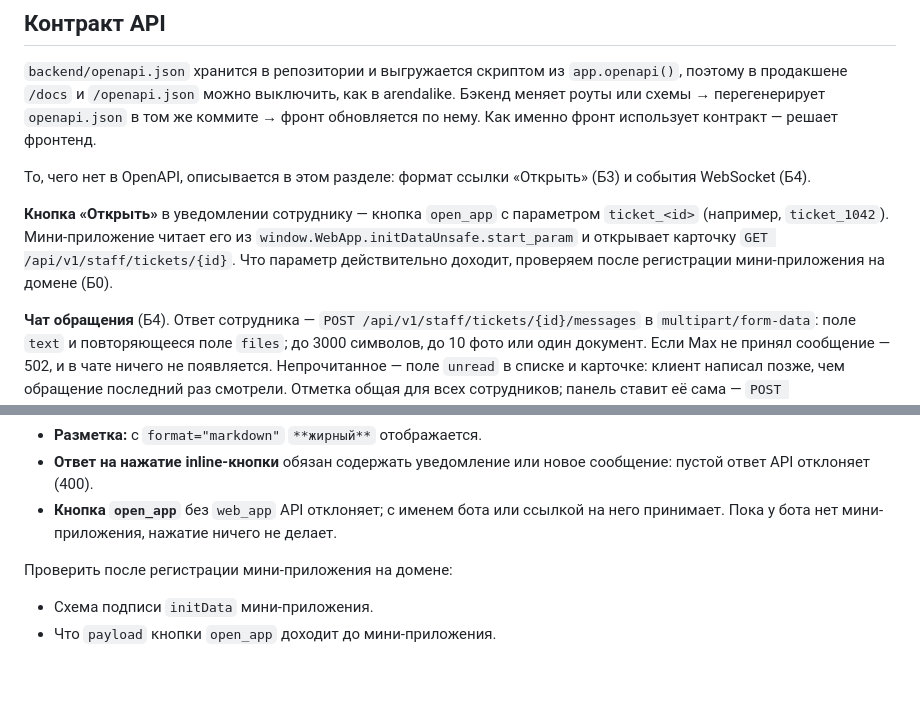
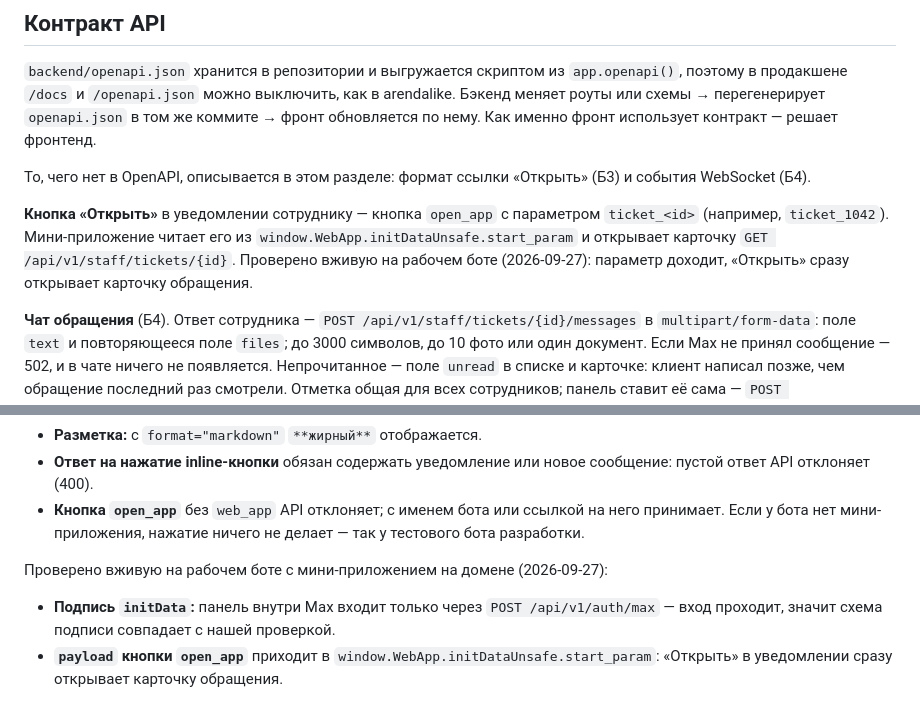
Before and after one commit to ramismaris/uk-support-service, a Markdown page: docs/architecture.md, 2 parts joined by grey strips. Drawn GitHub-style; blank space fills up the shorter version.

Commit message:
docs: close the max check stage

```diff
--- a/docs/architecture.md
+++ b/docs/architecture.md
@@ -224,7 +224,7 @@ frontend/src/
 
 То, чего нет в OpenAPI, описывается в этом разделе: формат ссылки «Открыть» (Б3) и события WebSocket (Б4).
 
-**Кнопка «Открыть»** в уведомлении сотруднику — кнопка `open_app` с параметром `ticket_<id>` (например, `ticket_1042`). Мини-приложение читает его из `window.WebApp.initDataUnsafe.start_param` и открывает карточку `GET /api/v1/staff/tickets/{id}`. Что параметр действительно доходит, проверяем после регистрации мини-приложения на домене (Б0).
+**Кнопка «Открыть»** в уведомлении сотруднику — кнопка `open_app` с параметром `ticket_<id>` (например, `ticket_1042`). Мини-приложение читает его из `window.WebApp.initDataUnsafe.start_param` и открывает карточку `GET /api/v1/staff/tickets/{id}`. Проверено вживую на рабочем боте (2026-09-27): параметр доходит, «Открыть» сразу открывает карточку обращения.
 
 **Чат обращения** (Б4). Ответ сотрудника — `POST /api/v1/staff/tickets/{id}/messages` в `multipart/form-data`: поле `text` и повторяющееся поле `files`; до 3000 символов, до 10 фото или один документ. Если Max не принял сообщение — 502, и в чате ничего не появляется. Непрочитанное — поле `unread` в списке и карточке: клиент написал позже, чем обращение последний раз смотрели. Отметка общая для всех сотрудников; панель ставит её сама — `POST /api/v1/staff/tickets/{id}/read`, когда показывает чат. Открытие карточки отметку не ставит.
 
@@ -304,9 +304,9 @@ VPS, `docker compose`: `db` (Postgres), `api` (бэкенд, том для фа
 - **Вложения в одном сообщении** (2026-09-26): несколько фото — можно; один документ (`file`) — можно, и вместе с кнопками тоже. Документ вместе с фото или два документа API отклоняет (400, «Must be only one file attachment in message»). Поэтому в ответе сотрудника — до 10 фото или один документ.
 - **Разметка:** с `format="markdown"` `**жирный**` отображается.
 - **Ответ на нажатие inline-кнопки** обязан содержать уведомление или новое сообщение: пустой ответ API отклоняет (400).
-- **Кнопка `open_app`** без `web_app` API отклоняет; с именем бота или ссылкой на него принимает. Пока у бота нет мини-приложения, нажатие ничего не делает.
+- **Кнопка `open_app`** без `web_app` API отклоняет; с именем бота или ссылкой на него принимает. Если у бота нет мини-приложения, нажатие ничего не делает — так у тестового бота разработки.
 
-Проверить после регистрации мини-приложения на домене:
+Проверено вживую на рабочем боте с мини-приложением на домене (2026-09-27):
 
-- Схема подписи `initData` мини-приложения.
-- Что `payload` кнопки `open_app` доходит до мини-приложения.
+- **Подпись `initData`:** панель внутри Max входит только через `POST /api/v1/auth/max` — вход проходит, значит схема подписи совпадает с нашей проверкой.
+- **`payload` кнопки `open_app`** приходит в `window.WebApp.initDataUnsafe.start_param`: «Открыть» в уведомлении сразу открывает карточку обращения.
```
Also changed, not shown: docs/plan.md (+1 -1 lines).
